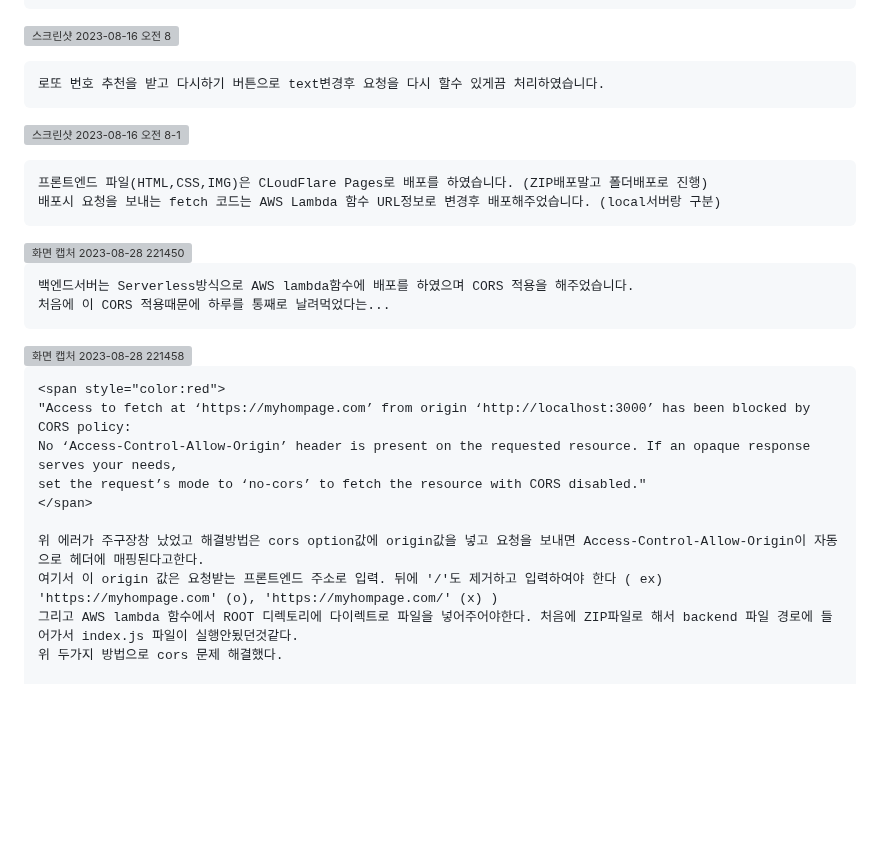
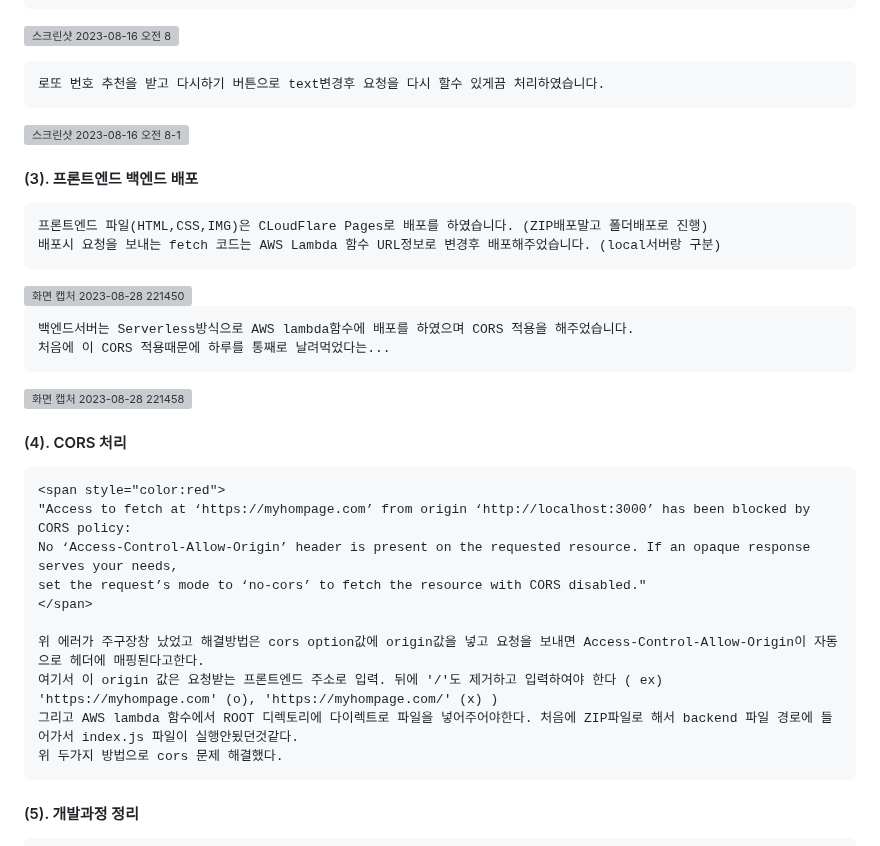
Before and after one commit to hachanghyun/AILottoAnalystWeb, a Markdown page: README.md, the part around the change. Drawn GitHub-style; blank space fills up the shorter version; grey boxes are pictures that could not be loaded.

```diff
--- a/README.md
+++ b/README.md
@@ -24,16 +24,16 @@
     로또 번호 추천을 받고 다시하기 버튼으로 text변경후 요청을 다시 할수 있게끔 처리하였습니다.
 ![스크린샷 2023-08-16 오전 8-1](https://github.com/hachanghyun/AILottoAnalystWeb/assets/33058284/190404fa-b62b-4e66-92bd-11dfa3a37e1f)
 
+#### (3). 프론트엔드 백엔드 배포
     프론트엔드 파일(HTML,CSS,IMG)은 CLoudFlare Pages로 배포를 하였습니다. (ZIP배포말고 폴더배포로 진행)
     배포시 요청을 보내는 fetch 코드는 AWS Lambda 함수 URL정보로 변경후 배포해주었습니다. (local서버랑 구분)
 <img width="620" alt="화면 캡처 2023-08-28 221450" src="https://github.com/hachanghyun/AILottoAnalystWeb/assets/33058284/e22617ac-1a5e-4c42-944b-73cbb335c360">
-
-
 
     백엔드서버는 Serverless방식으로 AWS lambda함수에 배포를 하였으며 CORS 적용을 해주었습니다.
     처음에 이 CORS 적용때문에 하루를 통째로 날려먹었다는...
   <img width="433" alt="화면 캡처 2023-08-28 221458" src="https://github.com/hachanghyun/AILottoAnalystWeb/assets/33058284/150395ec-64e3-440c-bcd5-8874889662c9">
 
+#### (4). CORS 처리
     <span style="color:red">
     "Access to fetch at ‘https://myhompage.com’ from origin ‘http://localhost:3000’ has been blocked by CORS policy:
     No ‘Access-Control-Allow-Origin’ header is present on the requested resource. If an opaque response serves your needs,
@@ -45,6 +45,7 @@
     그리고 AWS lambda 함수에서 ROOT 디렉토리에 다이렉트로 파일을 넣어주어야한다. 처음에 ZIP파일로 해서 backend 파일 경로에 들어가서 index.js 파일이 실행안됬던것같다.
     위 두가지 방법으로 cors 문제 해결했다.
 
+#### (5). 개발과정 정리
     웹서버 배포이후 웹뷰앱으로 expo에 연동해서 APP배포까지 도전해보았다.
     APP ICON은 AI IMAGE 생성사이트 DALL.E에서 제작하였으며 맥북에서 두 플랫폼 모두 배포를 진행해보았다.
     앱 배포는 정말로 힘들었다. 처음에 IOS부터 진행하였는데 SAFARI 브라우저로 신청을 진행하였고 인프런의 '리액트 네이티브 강의' 배포편을 참조하면서
```
